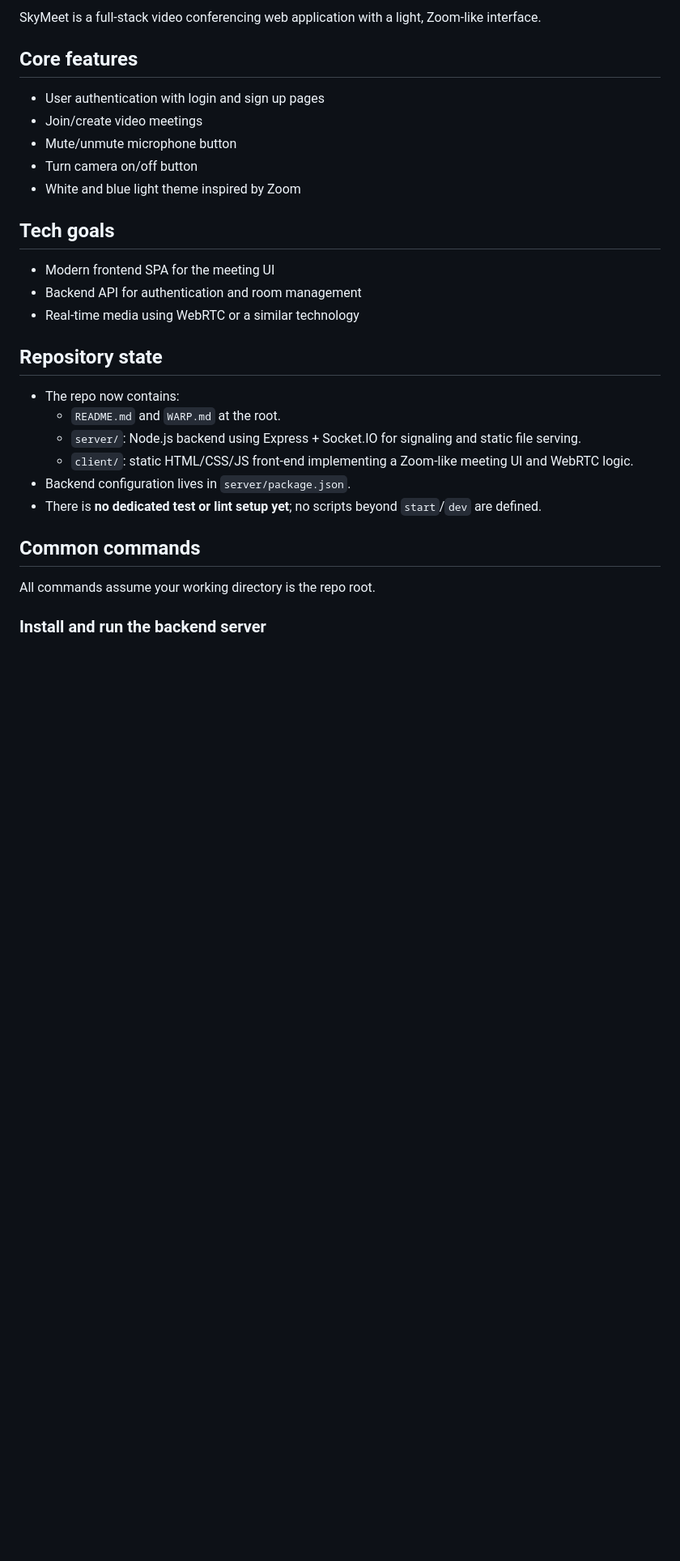
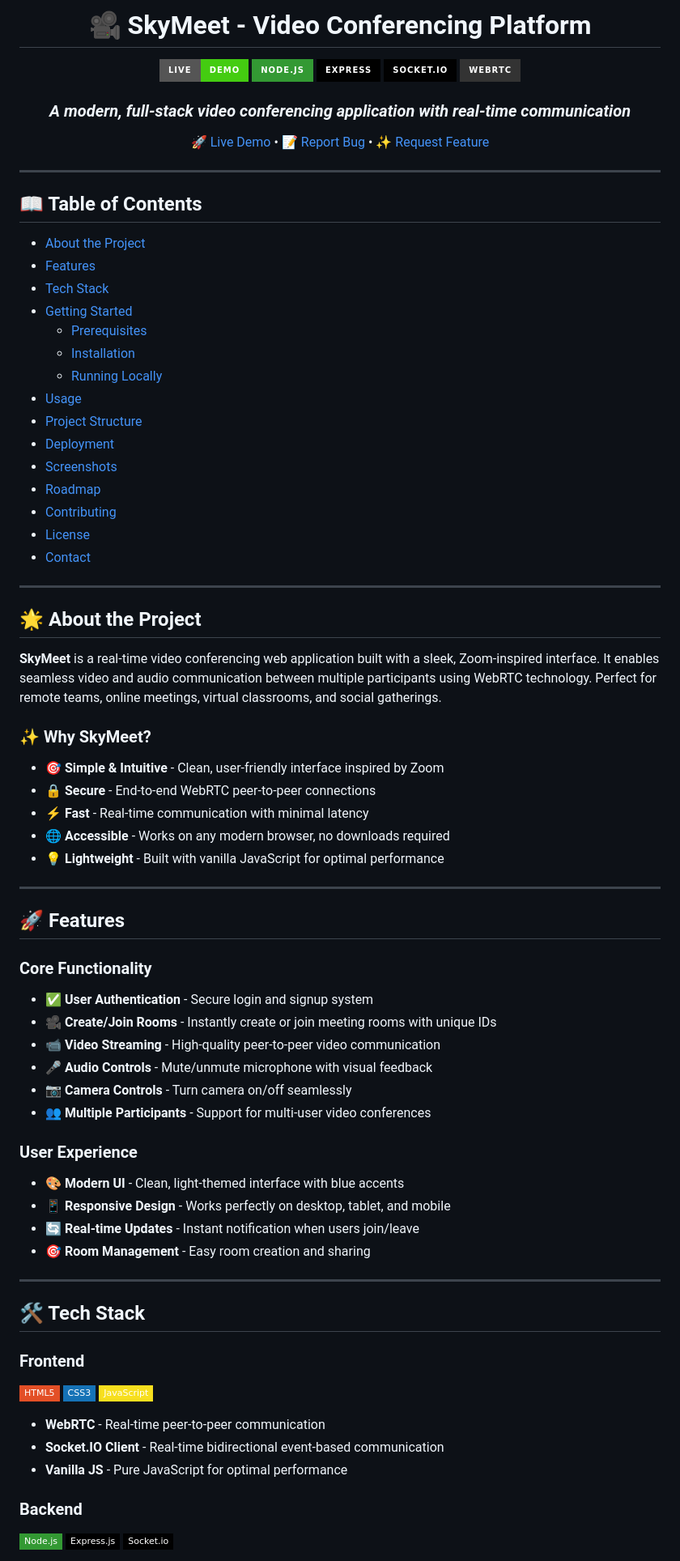
Before and after one commit to piyush2602/SkyMeet-Project, a Markdown page: README.md, the part around the change printed below. Shown: that part at 81% size. Rendered like a GitHub page; badges without logos; blank space fills up the shorter version.

Commit message:
docs: Update README with professional formatting and live demo link

```diff
--- a/README.md
+++ b/README.md
@@ -2,27 +2,85 @@
 
-SkyMeet is a full-stack video conferencing web application with a light, Zoom-like interface.
+# 🎥 SkyMeet - Video Conferencing Platform
 
-## Core features
-- User authentication with login and sign up pages
-- Join/create video meetings
-- Mute/unmute microphone button
-- Turn camera on/off button
-- White and blue light theme inspired by Zoom
+[![Live Demo](https://img.shields.io/badge/Live-Demo-success?style=for-the-badge&logo=render)](https://skymeet-project.onrender.com)
+[![Node.js](https://img.shields.io/badge/Node.js-339933?style=for-the-badge&logo=nodedotjs&logoColor=white)](https://nodejs.org/)
+[![Express](https://img.shields.io/badge/Express-000000?style=for-the-badge&logo=express&logoColor=white)](https://expressjs.com/)
+[![Socket.io](https://img.shields.io/badge/Socket.io-010101?style=for-the-badge&logo=socketdotio&logoColor=white)](https://socket.io/)
+[![WebRTC](https://img.shields.io/badge/WebRTC-333333?style=for-the-badge&logo=webrtc&logoColor=white)](https://webrtc.org/)
 
-## Tech goals
-- Modern frontend SPA for the meeting UI
-- Backend API for authentication and room management
-- Real-time media using WebRTC or a similar technology
+### *A modern, full-stack video conferencing application with real-time communication*
 
-## Repository state
-- The repo now contains:
-  - `README.md` and `WARP.md` at the root.
-  - `server/`: Node.js backend using Express + Socket.IO for signaling and static file serving.
-  - `client/`: static HTML/CSS/JS front-end implementing a Zoom-like meeting UI and WebRTC logic.
-- Backend configuration lives in `server/package.json`.
-- There is **no dedicated test or lint setup yet**; no scripts beyond `start`/`dev` are defined.
+[🚀 Live Demo](https://skymeet-project.onrender.com) • [📝 Report Bug](https://github.com/piyush2602/SkyMeet-Project/issues) • [✨ Request Feature](https://github.com/piyush2602/SkyMeet-Project/issues)
 
-## Common commands
-All commands assume your working directory is the repo root.
+</div>
 
-### Install and run the backend server
+---
+
+## 📖 Table of Contents
+
+- [About the Project](#-about-the-project)
+- [Features](#-features)
+- [Tech Stack](#-tech-stack)
+- [Getting Started](#-getting-started)
+  - [Prerequisites](#prerequisites)
+  - [Installation](#installation)
+  - [Running Locally](#running-locally)
+- [Usage](#-usage)
+- [Project Structure](#-project-structure)
+- [Deployment](#-deployment)
+- [Screenshots](#-screenshots)
+- [Roadmap](#-roadmap)
+- [Contributing](#-contributing)
+- [License](#-license)
+- [Contact](#-contact)
+
+---
+
+## 🌟 About the Project
+
+**SkyMeet** is a real-time video conferencing web application built with a sleek, Zoom-inspired interface. It enables seamless video and audio communication between multiple participants using WebRTC technology. Perfect for remote teams, online meetings, virtual classrooms, and social gatherings.
+
+### ✨ Why SkyMeet?
+
+- 🎯 **Simple & Intuitive** - Clean, user-friendly interface inspired by Zoom
+- 🔒 **Secure** - End-to-end WebRTC peer-to-peer connections
+- ⚡ **Fast** - Real-time communication with minimal latency
+- 🌐 **Accessible** - Works on any modern browser, no downloads required
+- 💡 **Lightweight** - Built with vanilla JavaScript for optimal performance
+
+---
+
+## 🚀 Features
+
+### Core Functionality
+- ✅ **User Authentication** - Secure login and signup system
+- 🎥 **Create/Join Rooms** - Instantly create or join meeting rooms with unique IDs
+- 📹 **Video Streaming** - High-quality peer-to-peer video communication
+- 🎤 **Audio Controls** - Mute/unmute microphone with visual feedback
+- 📷 **Camera Controls** - Turn camera on/off seamlessly
+- 👥 **Multiple Participants** - Support for multi-user video conferences
+
+### User Experience
+- 🎨 **Modern UI** - Clean, light-themed interface with blue accents
+- 📱 **Responsive Design** - Works perfectly on desktop, tablet, and mobile
+- 🔄 **Real-time Updates** - Instant notification when users join/leave
+- 🎯 **Room Management** - Easy room creation and sharing
+
+---
+
+## 🛠️ Tech Stack
+
+### Frontend
+![HTML5](https://img.shields.io/badge/HTML5-E34F26?style=flat-square&logo=html5&logoColor=white)
+![CSS3](https://img.shields.io/badge/CSS3-1572B6?style=flat-square&logo=css3&logoColor=white)
+![JavaScript](https://img.shields.io/badge/JavaScript-F7DF1E?style=flat-square&logo=javascript&logoColor=black)
+
+- **WebRTC** - Real-time peer-to-peer communication
+- **Socket.IO Client** - Real-time bidirectional event-based communication
+- **Vanilla JS** - Pure JavaScript for optimal performance
+
+### Backend
+![Node.js](https://img.shields.io/badge/Node.js-339933?style=flat-square&logo=nodedotjs&logoColor=white)
+![Express.js](https://img.shields.io/badge/Express.js-000000?style=flat-square&logo=express&logoColor=white)
+![Socket.io](https://img.shields.io/badge/Socket.io-010101?style=flat-square&logo=socketdotio&logoColor=white)
+
```
Also changed, not shown: other parts of README.md (+159 -59 lines).
